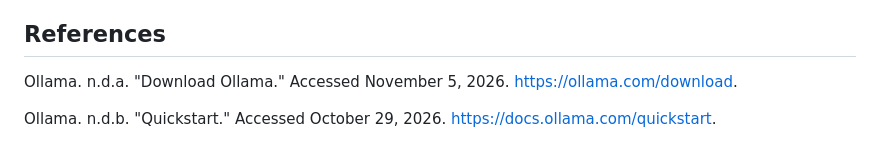
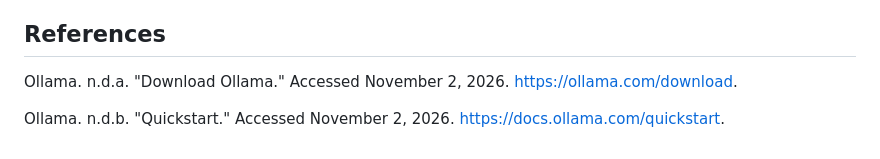
Before and after one commit to BrownEyeGirl/CART498-GenAI, a Markdown page: A06/README.md, the part around the change. Drawn GitHub-style.

Commit message:
typo fixed

```diff
--- a/A06/README.md
+++ b/A06/README.md
@@ -149,6 +149,6 @@ Nothing leaves your computer after the model is downloaded (Ollama n.d.b).
 
 ## References
 
-Ollama. n.d.a. "Download Ollama." Accessed November 5, 2026. https://ollama.com/download.
+Ollama. n.d.a. "Download Ollama." Accessed November 2, 2026. https://ollama.com/download.
 
-Ollama. n.d.b. "Quickstart." Accessed October 29, 2026. https://docs.ollama.com/quickstart.
+Ollama. n.d.b. "Quickstart." Accessed November 2, 2026. https://docs.ollama.com/quickstart.
```
